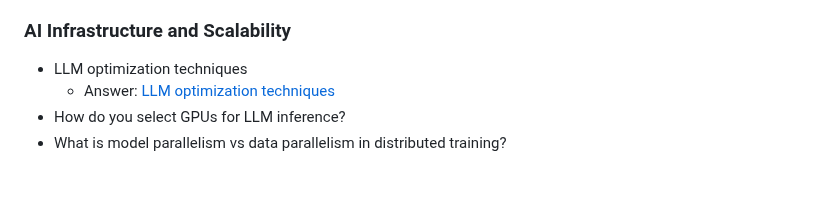
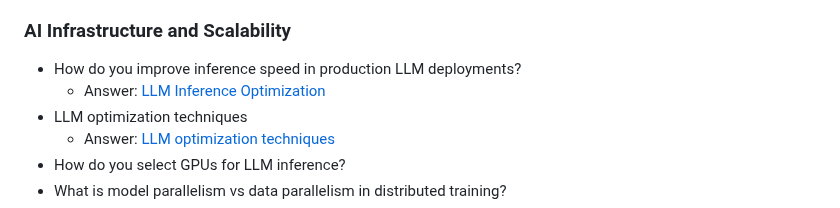
Before and after one commit to ssuvorin/ai-engineering-interview-prep, a Markdown page: README.md, the part around the change. GitHub-like rendering; blank space fills up the shorter version.

```diff
--- a/README.md
+++ b/README.md
@@ -605,6 +605,8 @@ Learn about the LLM, RAG, MCP, Agent, Fine-tuning & Quantization: [AI Engineerin
 
 ### AI Infrastructure and Scalability
 
+- How do you improve inference speed in production LLM deployments?
+    - Answer: [LLM Inference Optimization](https://x.com/amitiitbhu/status/2054100147546837154)
 - LLM optimization techniques
     - Answer: [LLM optimization techniques](https://www.linkedin.com/posts/pallavi-shekhar_5-llm-optimization-techniques-lets-understand-activity-7442067281532325888-4aOS)
 - How do you select GPUs for LLM inference?
```
